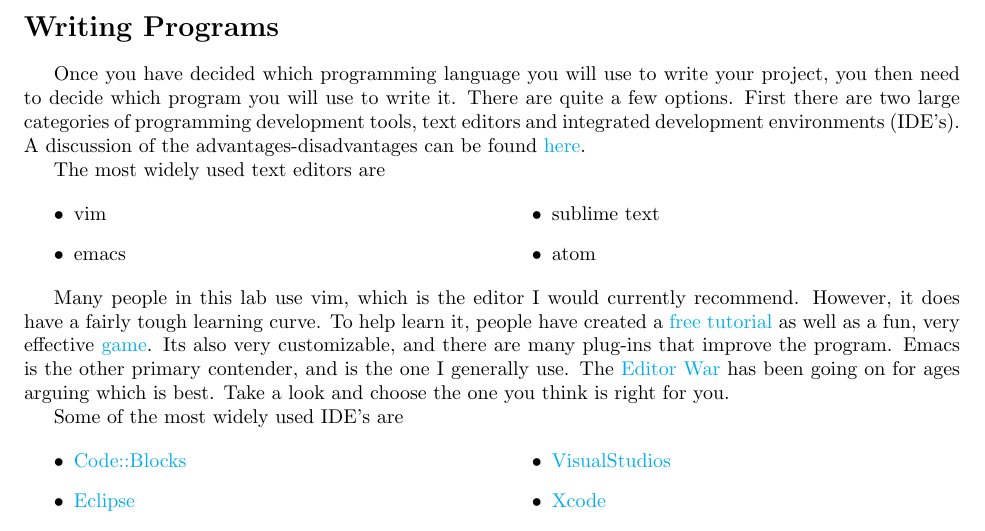
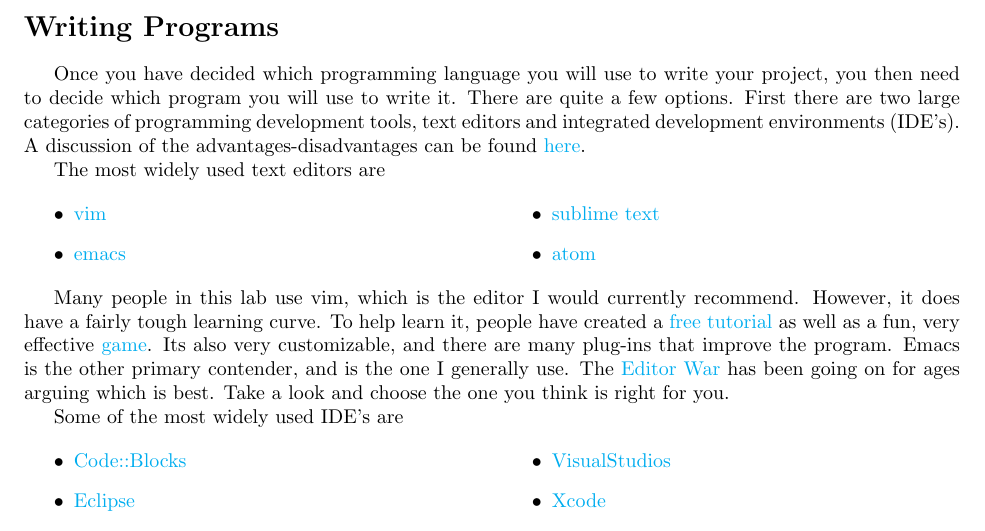
Before and after one commit to PotentialParadox/starterguide, a LaTeX document (starterGuide.tex): part of page 3 of 5, cut so that both start at the same text. Compiled offline with pdfLaTeX.

Commit message:
added links to the text editors

```diff
--- a/starterGuide.tex
+++ b/starterGuide.tex
@@ -173,10 +173,10 @@
 The most widely used text editors are
 
 \begin{itemize}
-  \item{vim}
-  \item{emacs}
-  \item{sublime text}
-  \item{atom}
+  \item{\href{https://www.youtube.com/watch?v=_NUO4JEtkDw}{vim}}
+  \item{\href{https://www.youtube.com/watch?v=B6jfrrwR10k}{emacs}}
+  \item{\href{https://www.sublimetext.com/}{sublime text}}
+  \item{\href{https://atom.io/}{atom}}
 \end{itemize}
 
 Many people in this lab use vim, which is the editor I would currently recommend.
```
